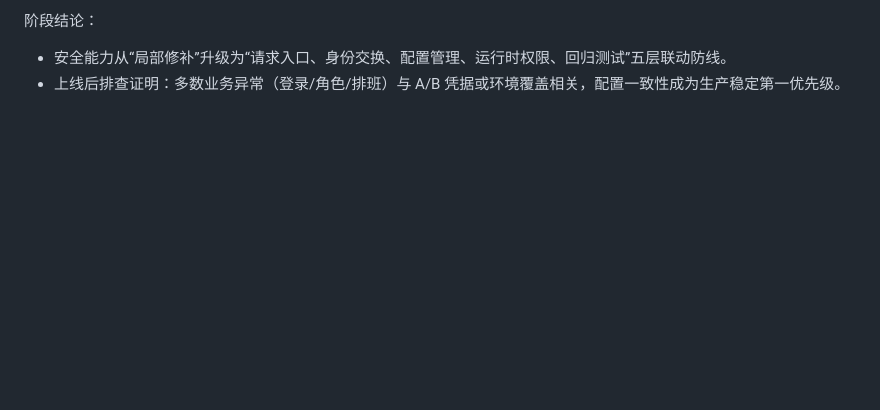
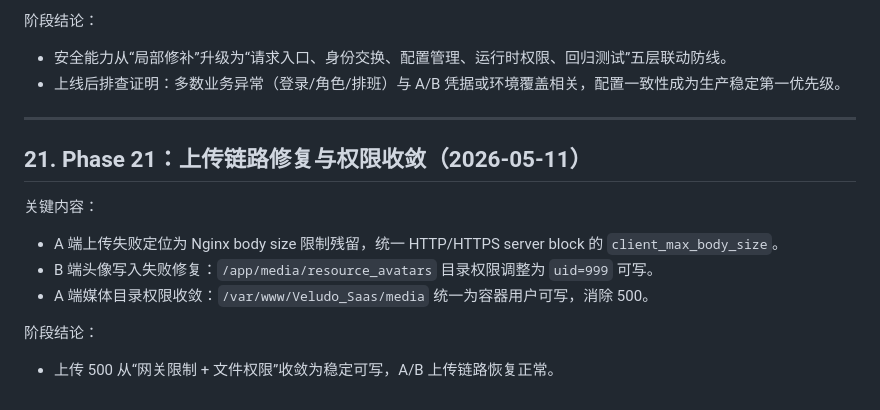
Before and after one commit to kei-maru/Flexible-Scheduling-System-Rosterly, a Markdown page: 迭代履历_CaseStudy_Veludo_Rosterly.md, the part around the change. Drawn GitHub-style; blank space fills up the shorter version.

Commit message:
feat: Add Phase 21 documentation for upload link fixes and permission convergence

```diff
--- a/迭代履历_CaseStudy_Veludo_Rosterly.md
+++ b/迭代履历_CaseStudy_Veludo_Rosterly.md
@@ -744,3 +744,15 @@ git log --reverse --pretty=format:'%ad|%h|%s' --date=short --all
 阶段结论：
 - 安全能力从“局部修补”升级为“请求入口、身份交换、配置管理、运行时权限、回归测试”五层联动防线。
 - 上线后排查证明：多数业务异常（登录/角色/排班）与 A/B 凭据或环境覆盖相关，配置一致性成为生产稳定第一优先级。
+
+---
+
+## 21. Phase 21：上传链路修复与权限收敛（2026-05-11）
+
+关键内容：
+- A 端上传失败定位为 Nginx body size 限制残留，统一 HTTP/HTTPS server block 的 `client_max_body_size`。
+- B 端头像写入失败修复：`/app/media/resource_avatars` 目录权限调整为 `uid=999` 可写。
+- A 端媒体目录权限收敛：`/var/www/Veludo_Saas/media` 统一为容器用户可写，消除 500。
+
+阶段结论：
+- 上传 500 从“网关限制 + 文件权限”收敛为稳定可写，A/B 上传链路恢复正常。
```
